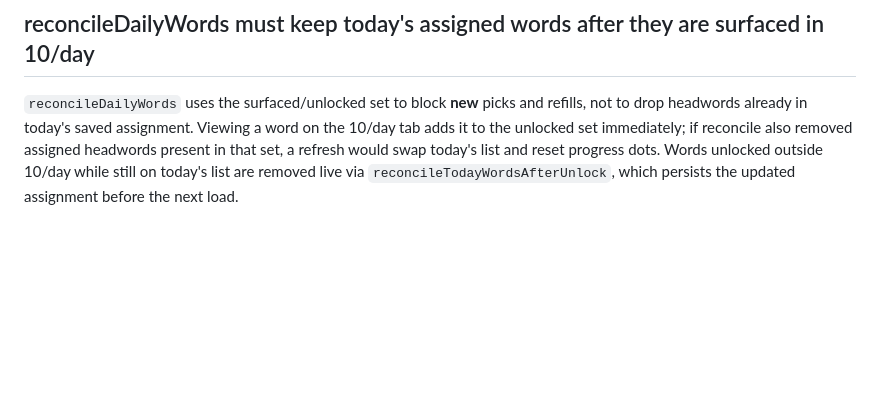
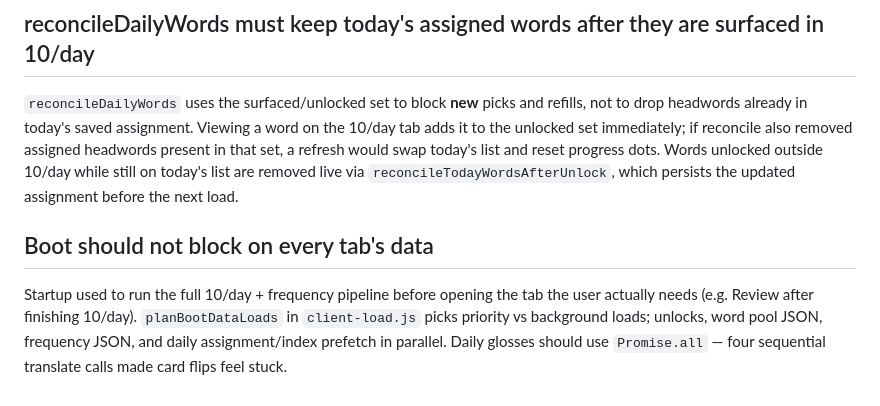
Before and after one commit to jdserenity/ten, a Markdown page: scaffold/PROJECT-KNOWLEDGE.md, the part around the change. Rendered like a GitHub page; blank space fills up the shorter version.

```diff
--- a/scaffold/PROJECT-KNOWLEDGE.md
+++ b/scaffold/PROJECT-KNOWLEDGE.md
@@ -55,3 +55,6 @@ A missing `nextFrequencyFilter` import in `app.js` crashed startup (`ReferenceEr
 
 ## reconcileDailyWords must keep today's assigned words after they are surfaced in 10/day
 `reconcileDailyWords` uses the surfaced/unlocked set to block **new** picks and refills, not to drop headwords already in today's saved assignment. Viewing a word on the 10/day tab adds it to the unlocked set immediately; if reconcile also removed assigned headwords present in that set, a refresh would swap today's list and reset progress dots. Words unlocked outside 10/day while still on today's list are removed live via `reconcileTodayWordsAfterUnlock`, which persists the updated assignment before the next load.
+
+## Boot should not block on every tab's data
+Startup used to run the full 10/day + frequency pipeline before opening the tab the user actually needs (e.g. Review after finishing 10/day). `planBootDataLoads` in `client-load.js` picks priority vs background loads; unlocks, word pool JSON, frequency JSON, and daily assignment/index prefetch in parallel. Daily glosses should use `Promise.all` — four sequential translate calls made card flips feel stuck.
```
Also changed, not shown: scaffold/ARCH-LLM.md (+2 -1 lines).
